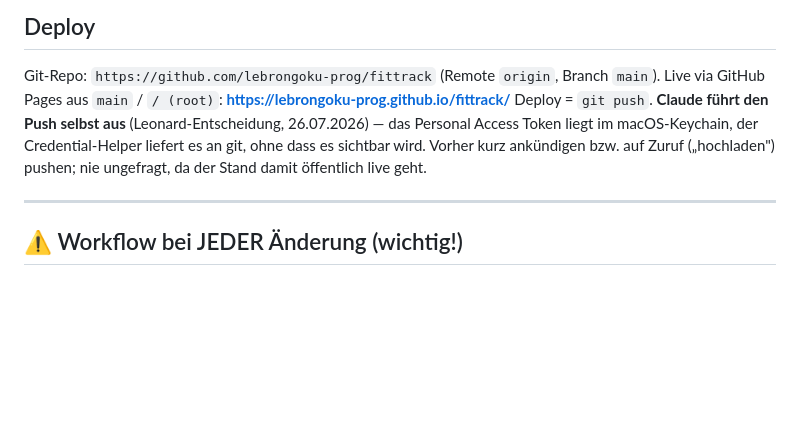
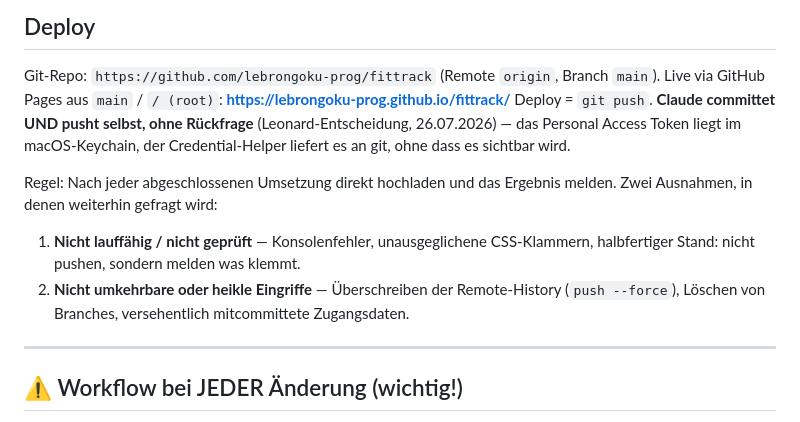
Before and after one commit to lebrongoku-prog/fittrack, a Markdown page: CLAUDE.md, the part around the change. Rendered like a GitHub page; blank space fills up the shorter version.

Commit message:
CLAUDE.md: Push läuft ohne Rückfrage
Leonard-Entscheidung: nach abgeschlossener Umsetzung direkt hochladen.
Ausnahmen bleiben: ungeprüfter/kaputter Stand und nicht umkehrbare
Eingriffe (force-push, Branch löschen, Zugangsdaten im Commit).

Co-Authored-By: Claude Opus 5 <noreply@anthropic.com>

```diff
--- a/CLAUDE.md
+++ b/CLAUDE.md
@@ -30,7 +30,11 @@ Nötig, weil der Browser sonst beim Prüfen weiter die alte `app.js` ausliefert.
 
 Git-Repo: `https://github.com/lebrongoku-prog/fittrack` (Remote `origin`, Branch `main`).
 Live via GitHub Pages aus `main` / `/ (root)`: **https://lebrongoku-prog.github.io/fittrack/**
-Deploy = `git push`. **Claude führt den Push selbst aus** (Leonard-Entscheidung, 26.07.2026) — das Personal Access Token liegt im macOS-Keychain, der Credential-Helper liefert es an git, ohne dass es sichtbar wird. Vorher kurz ankündigen bzw. auf Zuruf („hochladen") pushen; nie ungefragt, da der Stand damit öffentlich live geht.
+Deploy = `git push`. **Claude committet UND pusht selbst, ohne Rückfrage** (Leonard-Entscheidung, 26.07.2026) — das Personal Access Token liegt im macOS-Keychain, der Credential-Helper liefert es an git, ohne dass es sichtbar wird.
+
+Regel: Nach jeder abgeschlossenen Umsetzung direkt hochladen und das Ergebnis melden. Zwei Ausnahmen, in denen weiterhin gefragt wird:
+1. **Nicht lauffähig / nicht geprüft** — Konsolenfehler, unausgeglichene CSS-Klammern, halbfertiger Stand: nicht pushen, sondern melden was klemmt.
+2. **Nicht umkehrbare oder heikle Eingriffe** — Überschreiben der Remote-History (`push --force`), Löschen von Branches, versehentlich mitcommittete Zugangsdaten.
 
 ---
 
```
